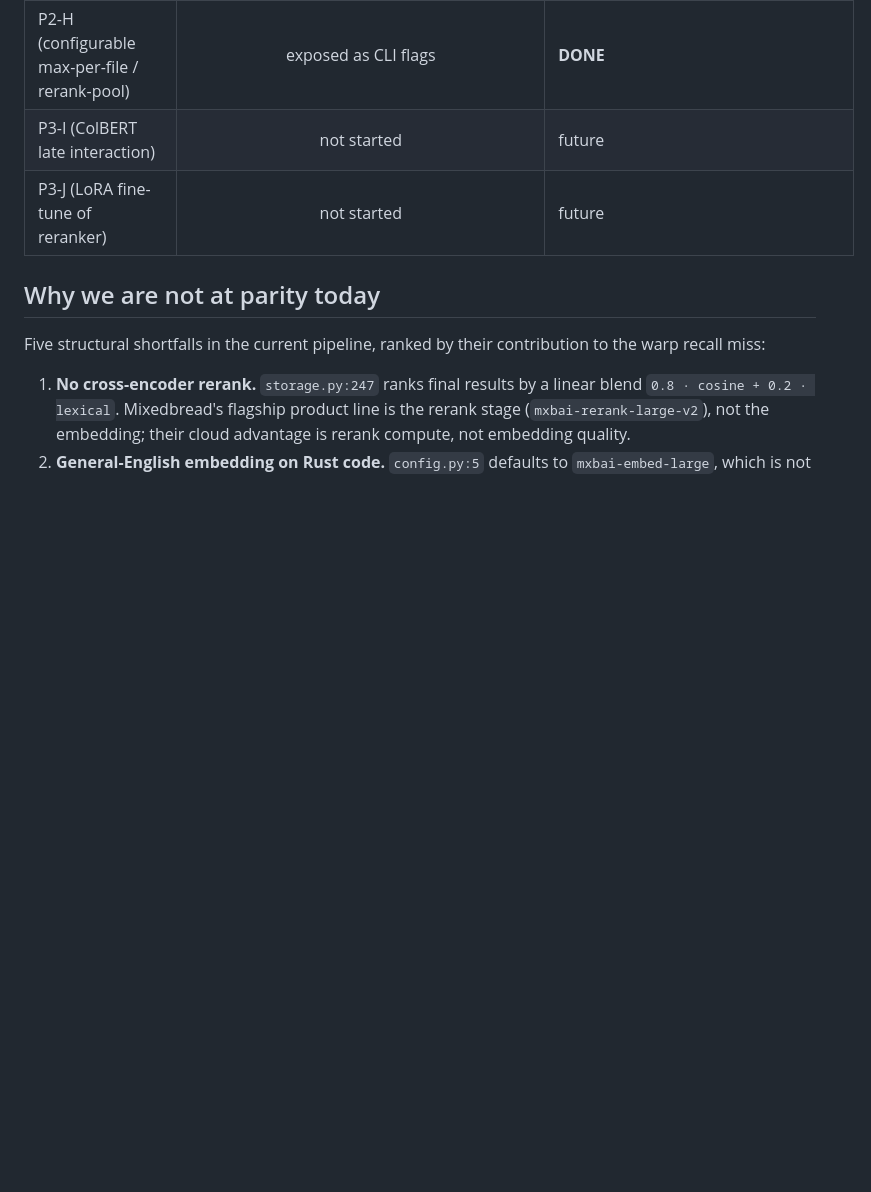
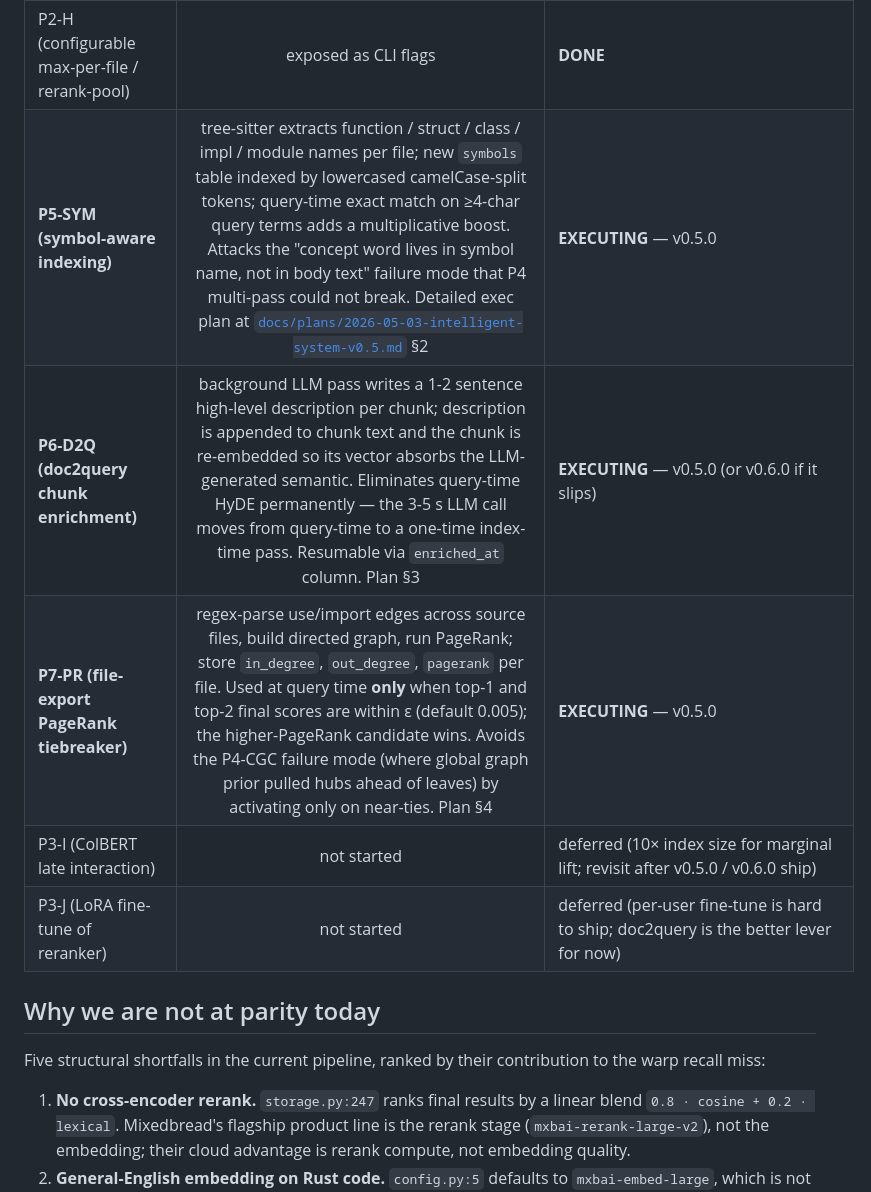
Before and after one commit to danielchen26/local-mgrep, a Markdown page: docs/roadmap.md, the part around the change. Drawn GitHub-style; blank space fills up the shorter version.

```diff
--- a/docs/roadmap.md
+++ b/docs/roadmap.md
@@ -31,8 +31,11 @@ concrete code change, expected lift, and verification step.
 | P4-MH (multi-HyDE union) | three independent HyDE prompts (sdk-call, ident-list, crate-path) per query, search each, union top-K. **Saturates at 14/16 @ 3.75 s/q** — same ceiling as cascade, 2.5× slower. The 2 remaining misses (`crates/ai/`, `app/src/billing/`) are hard semantic-disambiguation cases that no LLM-augmented variant catches. Probe at `benchmarks/multi_hyde_probe.py` | **ABANDONED** — no Pareto improvement over P4-CC |
 | P2-G (asymmetric query/document prefixes) | folded into P0-B | **DONE** |
 | P2-H (configurable max-per-file / rerank-pool) | exposed as CLI flags | **DONE** |
-| P3-I (ColBERT late interaction) | not started | future |
-| P3-J (LoRA fine-tune of reranker) | not started | future |
+| **P5-SYM (symbol-aware indexing)** | tree-sitter extracts function / struct / class / impl / module names per file; new ``symbols`` table indexed by lowercased camelCase-split tokens; query-time exact match on ≥4-char query terms adds a multiplicative boost. Attacks the "concept word lives in symbol name, not in body text" failure mode that P4 multi-pass could not break. Detailed exec plan at [`docs/plans/2026-05-03-intelligent-system-v0.5.md`](plans/2026-05-03-intelligent-system-v0.5.md) §2 | **EXECUTING** — v0.5.0 |
+| **P6-D2Q (doc2query chunk enrichment)** | background LLM pass writes a 1-2 sentence high-level description per chunk; description is appended to chunk text and the chunk is re-embedded so its vector absorbs the LLM-generated semantic. Eliminates query-time HyDE permanently — the 3-5 s LLM call moves from query-time to a one-time index-time pass. Resumable via ``enriched_at`` column. Plan §3 | **EXECUTING** — v0.5.0 (or v0.6.0 if it slips) |
+| **P7-PR (file-export PageRank tiebreaker)** | regex-parse use/import edges across source files, build directed graph, run PageRank; store ``in_degree``, ``out_degree``, ``pagerank`` per file. Used at query time **only** when top-1 and top-2 final scores are within ε (default 0.005); the higher-PageRank candidate wins. Avoids the P4-CGC failure mode (where global graph prior pulled hubs ahead of leaves) by activating only on near-ties. Plan §4 | **EXECUTING** — v0.5.0 |
+| P3-I (ColBERT late interaction) | not started | deferred (10× index size for marginal lift; revisit after v0.5.0 / v0.6.0 ship) |
+| P3-J (LoRA fine-tune of reranker) | not started | deferred (per-user fine-tune is hard to ship; doc2query is the better lever for now) |
 
 ## Why we are not at parity today
 
```
Also changed, not shown: docs/plans/2026-05-03-intelligent-system-v0.5.md (added, +335 -0 lines).
